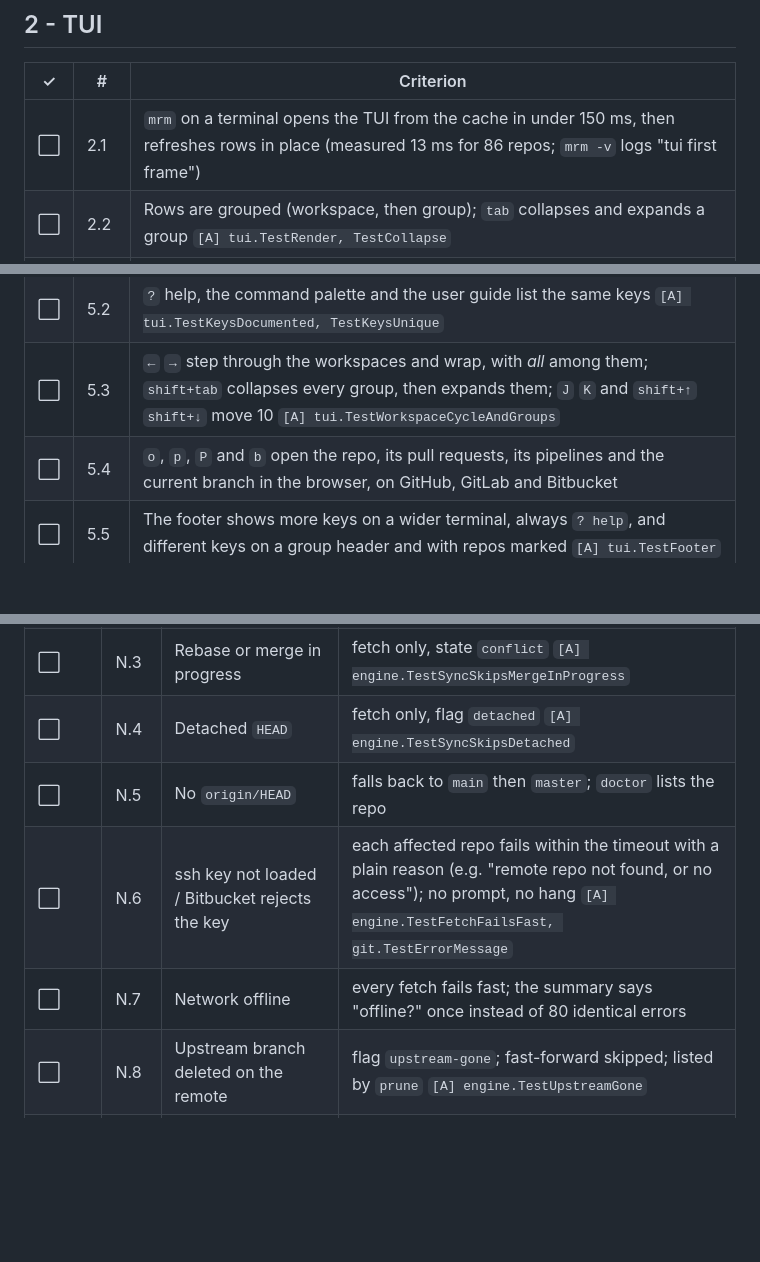
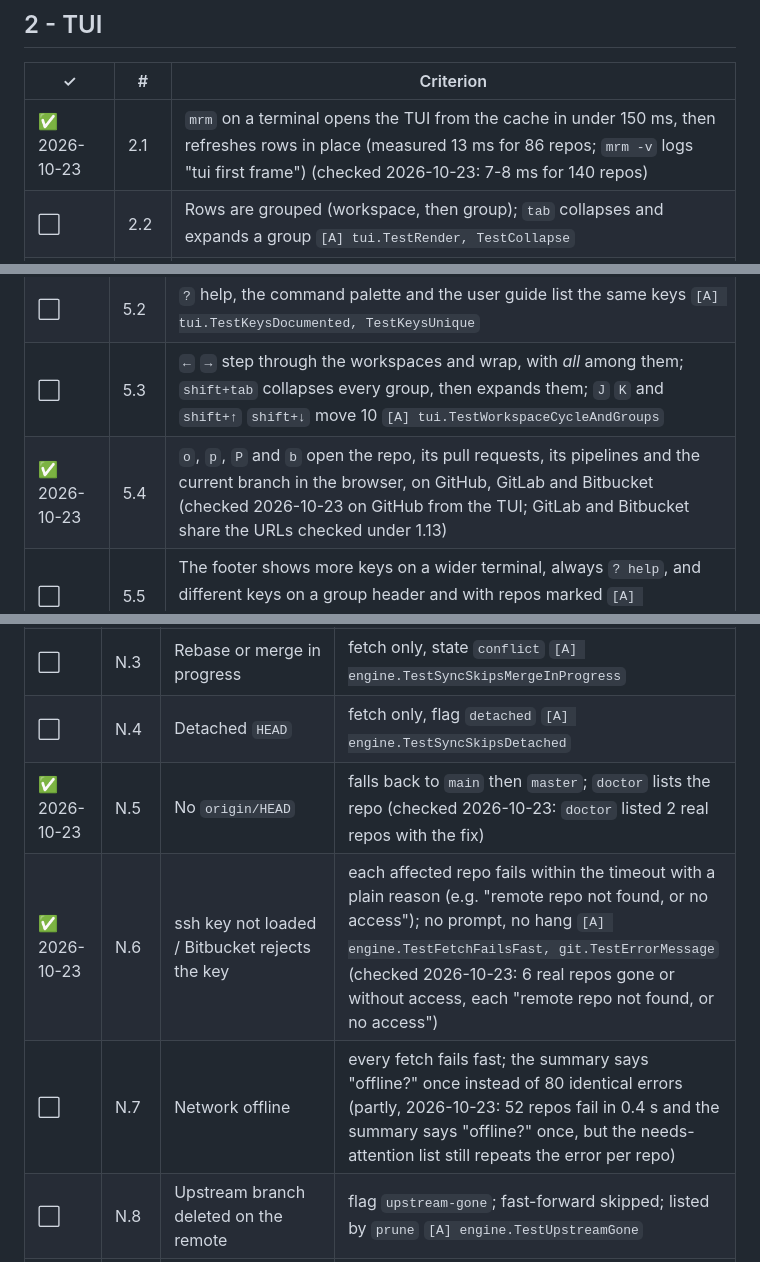
Before and after one commit to adegoodyer/mrm, a Markdown page: docs/02-user-acceptance-tests.md, 3 parts joined by grey strips. Rendered like a GitHub page; blank space fills up the shorter version.

```diff
--- a/docs/02-user-acceptance-tests.md
+++ b/docs/02-user-acceptance-tests.md
@@ -46,7 +46,7 @@
 
 | ✓   | #    | Criterion                                                                                                                                                     |
 | --- | ---- | ------------------------------------------------------------------------------------------------------------------------------------------------------------- |
-| ⬜   | 2.1  | `mrm` on a terminal opens the TUI from the cache in under 150 ms, then refreshes rows in place (measured 13 ms for 86 repos; `mrm -v` logs "tui first frame") |
+| ✅ 2026-10-23 | 2.1  | `mrm` on a terminal opens the TUI from the cache in under 150 ms, then refreshes rows in place (measured 13 ms for 86 repos; `mrm -v` logs "tui first frame") (checked 2026-10-23: 7-8 ms for 140 repos) |
 | ⬜   | 2.2  | Rows are grouped (workspace, then group); `tab` collapses and expands a group `[A] tui.TestRender, TestCollapse`                                              |
 | ⬜   | 2.3  | `/` filters as you type with the same language as `--filter`; `esc` clears `[A] tui.TestFilter`                                                               |
 | ⬜   | 2.4  | `ctrl+k` opens the palette; every action and workspace is reachable from it by fuzzy search `[A] tui.TestPaletteAndWorkspaces, TestFuzzyRank`                 |
@@ -87,7 +87,7 @@
 | ⬜   | 5.1  | Someone new to mrm can install it and sync from the README alone; the pictures match what mrm shows in light and dark                                                                                                                           |
 | ⬜   | 5.2  | `?` help, the command palette and the user guide list the same keys `[A] tui.TestKeysDocumented, TestKeysUnique`                                                                                                                                |
 | ⬜   | 5.3  | `←` `→` step through the workspaces and wrap, with *all* among them; `shift+tab` collapses every group, then expands them; `J` `K` and `shift+↑` `shift+↓` move 10 `[A] tui.TestWorkspaceCycleAndGroups`                                        |
-| ⬜   | 5.4  | `o`, `p`, `P` and `b` open the repo, its pull requests, its pipelines and the current branch in the browser, on GitHub, GitLab and Bitbucket                                                                                                    |
+| ✅ 2026-10-23 | 5.4  | `o`, `p`, `P` and `b` open the repo, its pull requests, its pipelines and the current branch in the browser, on GitHub, GitLab and Bitbucket (checked 2026-10-23 on GitHub from the TUI; GitLab and Bitbucket share the URLs checked under 1.13) |
 | ⬜   | 5.5  | The footer shows more keys on a wider terminal, always `? help`, and different keys on a group header and with repos marked `[A] tui.TestFooter`                                                                                                |
 | ⬜   | 5.6  | `L` shows the commit graph with every branch and remote; `esc` closes it; `ctrl+d` `ctrl+u` scroll it and the detail pane `[A] tui.TestGraph`                                                                                                   |
 | ⬜   | 5.7  | A click selects a row and the wheel scrolls; `tui.mouse: false` gives the mouse back to the terminal `[A] tui.TestMouse`                                                                                                                        |
@@ -116,9 +116,9 @@
 | ⬜   | N.2  | Local default branch has commits not on the remote, remote also moved                                      | skipped `diverged`; no merge commit, no reset `[A] engine.TestSyncSkipsDiverged`                                                                                                           |
 | ⬜   | N.3  | Rebase or merge in progress                                                                                | fetch only, state `conflict` `[A] engine.TestSyncSkipsMergeInProgress`                                                                                                                     |
 | ⬜   | N.4  | Detached `HEAD`                                                                                            | fetch only, flag `detached` `[A] engine.TestSyncSkipsDetached`                                                                                                                             |
-| ⬜   | N.5  | No `origin/HEAD`                                                                                           | falls back to `main` then `master`; `doctor` lists the repo                                                                                                                                |
-| ⬜   | N.6  | ssh key not loaded / Bitbucket rejects the key                                                             | each affected repo fails within the timeout with a plain reason (e.g. "remote repo not found, or no access"); no prompt, no hang `[A] engine.TestFetchFailsFast, git.TestErrorMessage`     |
-| ⬜   | N.7  | Network offline                                                                                            | every fetch fails fast; the summary says "offline?" once instead of 80 identical errors                                                                                                    |
+| ✅ 2026-10-23 | N.5  | No `origin/HEAD`                                                                                           | falls back to `main` then `master`; `doctor` lists the repo (checked 2026-10-23: `doctor` listed 2 real repos with the fix) |
+| ✅ 2026-10-23 | N.6  | ssh key not loaded / Bitbucket rejects the key                                                             | each affected repo fails within the timeout with a plain reason (e.g. "remote repo not found, or no access"); no prompt, no hang `[A] engine.TestFetchFailsFast, git.TestErrorMessage` (checked 2026-10-23: 6 real repos gone or without access, each "remote repo not found, or no access") |
+| ⬜ | N.7  | Network offline                                                                                            | every fetch fails fast; the summary says "offline?" once instead of 80 identical errors (partly, 2026-10-23: 52 repos fail in 0.4 s and the summary says "offline?" once, but the needs-attention list still repeats the error per repo) |
 | ⬜   | N.8  | Upstream branch deleted on the remote                                                                      | flag `upstream-gone`; fast-forward skipped; listed by `prune` `[A] engine.TestUpstreamGone`                                                                                                |
 | ⬜   | N.9  | Repo with no remote                                                                                        | status works, flag `no-remote`, sync skips it quietly `[A] engine.TestSyncNoRemote`                                                                                                        |
 | ⬜   | N.10 | A scheduled sync and a manual sync of one workspace at once                                                | the second exits at once with "sync already running for workspace … (pid …)" `[A] engine.TestLock`                                                                                         |
```
Also changed, not shown: other parts of docs/02-user-acceptance-tests.md (+14 -14 lines).
